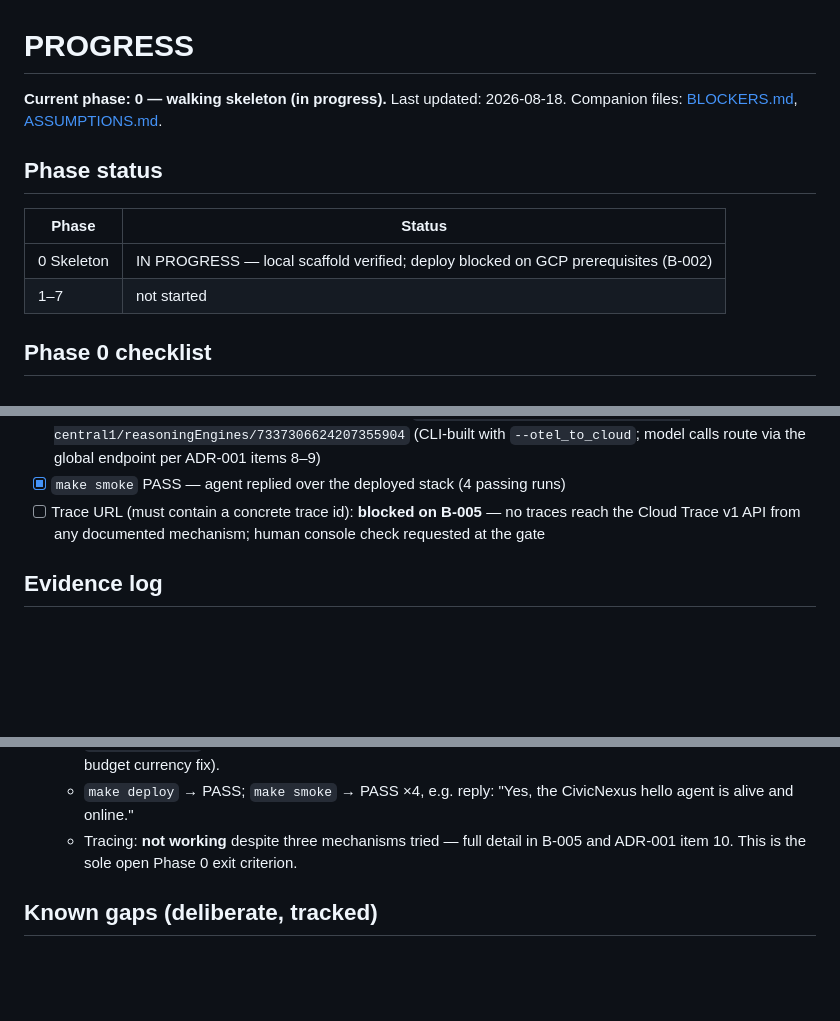
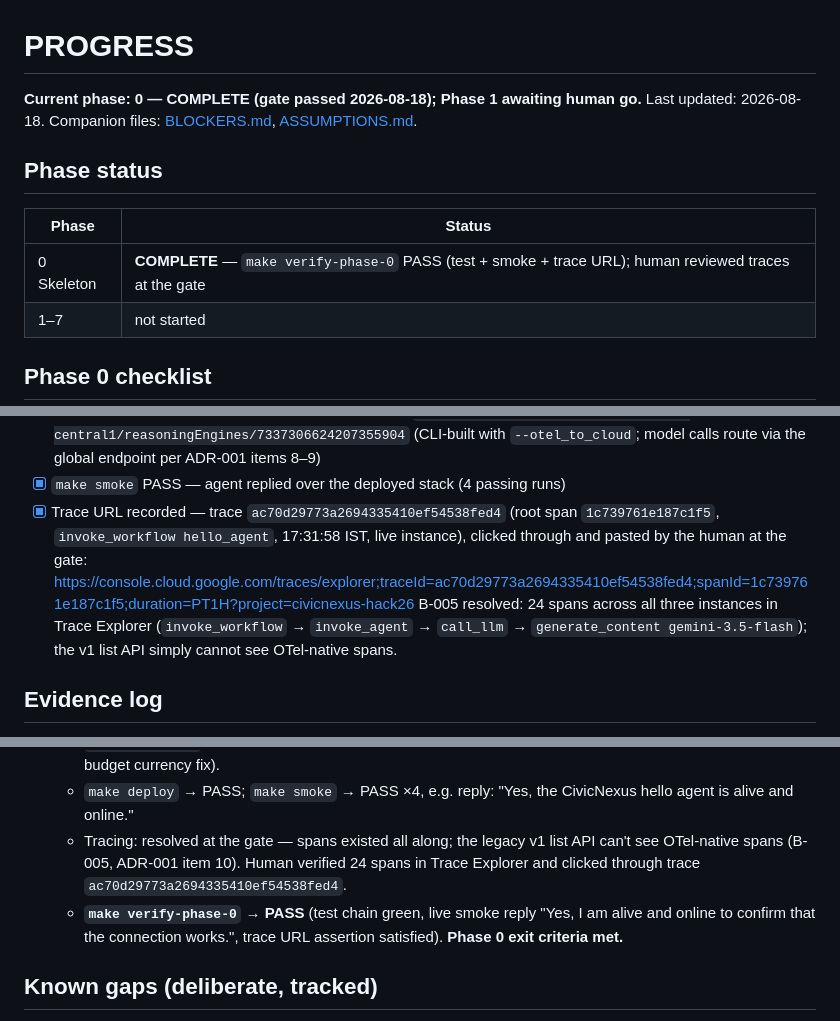
Before and after one commit to Danishlynx/CivicNexus, a Markdown page: PROGRESS.md, 3 parts joined by grey strips. GitHub-like rendering; blank space fills up the shorter version.

Commit message:
docs: phase 0 complete - trace recorded, B-005 resolved as read-path gap
Co-Authored-By: Claude Fable 5 <noreply@anthropic.com>

```diff
--- a/PROGRESS.md
+++ b/PROGRESS.md
@@ -1,13 +1,13 @@
 # PROGRESS
 
-**Current phase: 0 — walking skeleton (in progress).**
+**Current phase: 0 — COMPLETE (gate passed 2026-08-18); Phase 1 awaiting human go.**
 Last updated: 2026-08-18. Companion files: [BLOCKERS.md](BLOCKERS.md), [ASSUMPTIONS.md](ASSUMPTIONS.md).
 
 ## Phase status
 
 | Phase | Status |
 |---|---|
-| 0 Skeleton | IN PROGRESS — local scaffold verified; deploy blocked on GCP prerequisites (B-002) |
+| 0 Skeleton | **COMPLETE** — `make verify-phase-0` PASS (test + smoke + trace URL); human reviewed traces at the gate |
 | 1–7 | not started |
 
 ## Phase 0 checklist
@@ -44,9 +44,13 @@ Exit criteria: `make smoke` green + a concrete Cloud Trace URL recorded below.
       (CLI-built with `--otel_to_cloud`; model calls route via the global
       endpoint per ADR-001 items 8–9)
 - [x] `make smoke` PASS — agent replied over the deployed stack (4 passing runs)
-- [ ] Trace URL (must contain a concrete trace id): **blocked on B-005** — no
-      traces reach the Cloud Trace v1 API from any documented mechanism; human
-      console check requested at the gate
+- [x] Trace URL recorded — trace `ac70d29773a2694335410ef54538fed4` (root span
+      `1c739761e187c1f5`, `invoke_workflow hello_agent`, 17:31:58 IST, live
+      instance), clicked through and pasted by the human at the gate:
+      https://console.cloud.google.com/traces/explorer;traceId=ac70d29773a2694335410ef54538fed4;spanId=1c739761e187c1f5;duration=PT1H?project=civicnexus-hack26
+      B-005 resolved: 24 spans across all three instances in Trace Explorer
+      (`invoke_workflow` → `invoke_agent` → `call_llm` → `generate_content
+      gemini-3.5-flash`); the v1 list API simply cannot see OTel-native spans.
 
 ## Evidence log
 
@@ -73,8 +77,13 @@ Exit criteria: `make smoke` green + a concrete Cloud Trace URL recorded below.
     propagation retry, then budget currency fix).
   - `make deploy` → PASS; `make smoke` → PASS ×4, e.g. reply: "Yes, the
     CivicNexus hello agent is alive and online."
-  - Tracing: **not working** despite three mechanisms tried — full detail in
-    B-005 and ADR-001 item 10. This is the sole open Phase 0 exit criterion.
+  - Tracing: resolved at the gate — spans existed all along; the legacy v1 list
+    API can't see OTel-native spans (B-005, ADR-001 item 10). Human verified 24
+    spans in Trace Explorer and clicked through trace
+    `ac70d29773a2694335410ef54538fed4`.
+  - **`make verify-phase-0` → PASS** (test chain green, live smoke reply
+    "Yes, I am alive and online to confirm that the connection works.", trace
+    URL assertion satisfied). **Phase 0 exit criteria met.**
 
 ## Known gaps (deliberate, tracked)
 
```
Also changed, not shown: BLOCKERS.md (+16 -23 lines), docs/adr/001-live-docs-deltas-at-build-start.md (+8 -5 lines).
